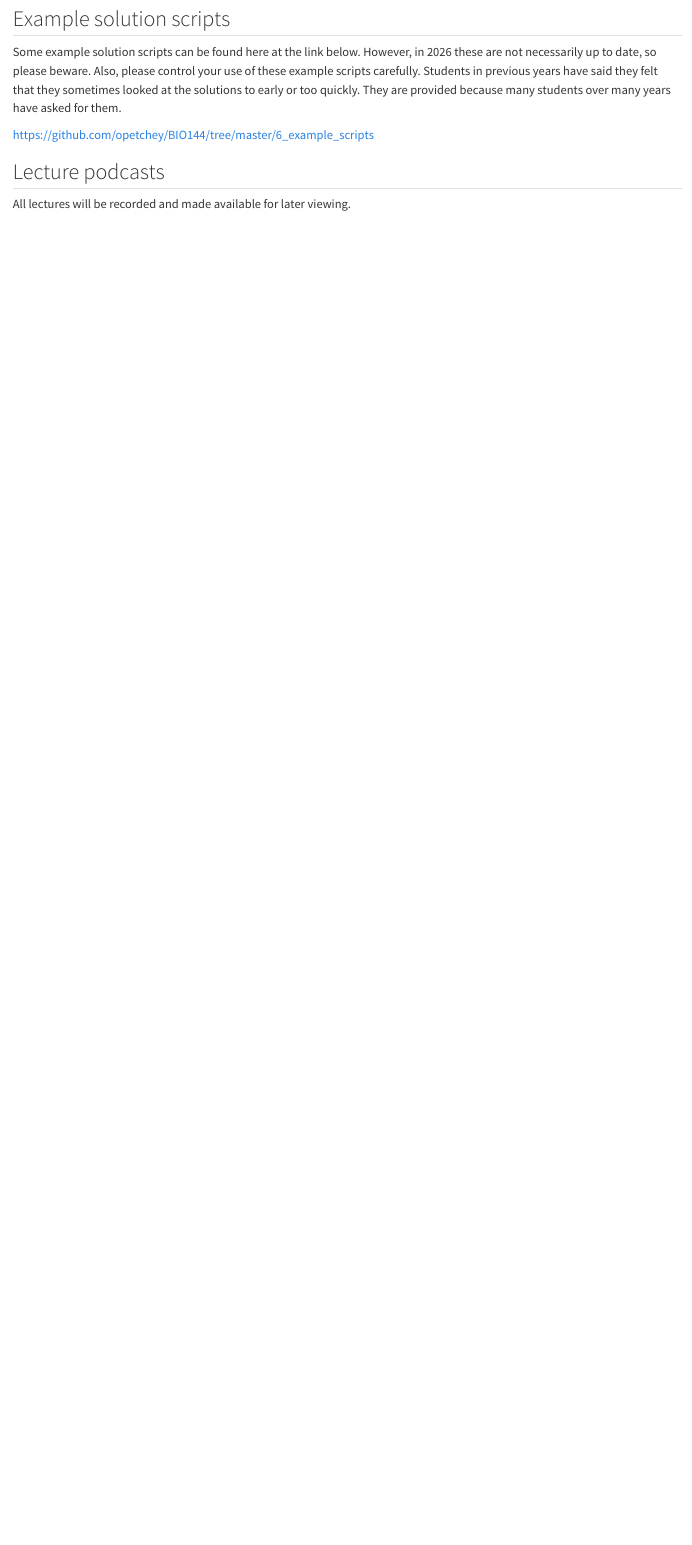
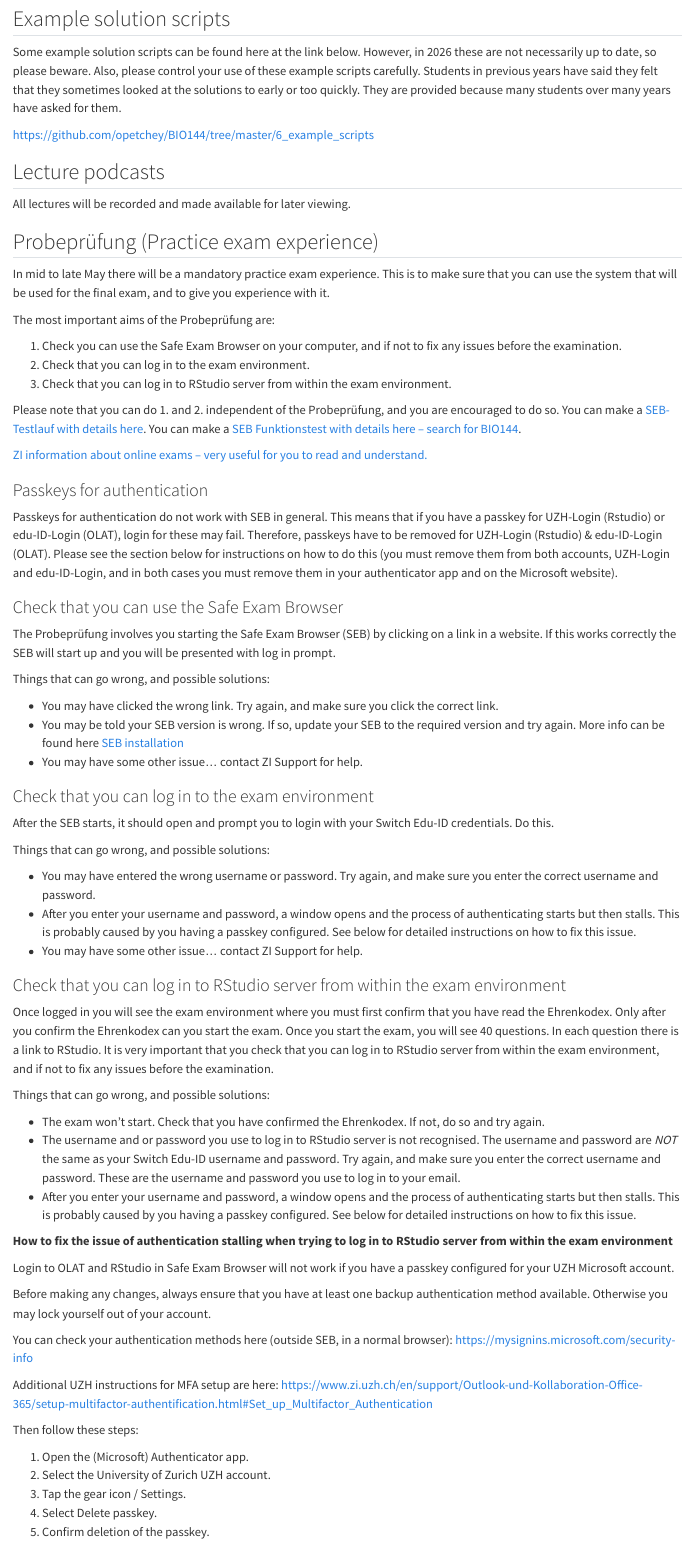
Before and after one commit to opetchey/BIO144_Course_Information, a Quarto document (1.1-general-information.qmd): the page in a window 1100 px wide, from 6290 px down. Rendered offline with R 4.5, knitr and Pandoc in place of Quarto, with nearby package versions.

Commit message:
probeprufung addition

```diff
--- a/1.1-general-information.qmd
+++ b/1.1-general-information.qmd
@@ -255,3 +255,73 @@ Some example solution scripts can be found here at the link below. However, in 2
 ## Lecture podcasts
 
 All lectures will be recorded and made available for later viewing.
+
+## Probeprüfung (Practice exam experience)
+
+In mid to late May there will be a mandatory practice exam experience. This is to make sure that you can use the system that will be used for the final exam, and to give you experience with it.
+
+The most important aims of the Probeprüfung are:
+
+1. Check you can use the Safe Exam Browser on your computer, and if not to fix any issues before the examination.
+2. Check that you can log in to the exam environment.
+3. Check that you can log in to RStudio server from within the exam environment.
+
+Please note that you can do 1. and 2. independent of the Probeprüfung, and you are encouraged to do so. You can make a [SEB-Testlauf with details here](https://www.zi.uzh.ch/de/support/e-learning-and-examination/students/online-exams/seb-test-runs.html). You can make a [SEB Funktionstest with details here -- search for BIO144](https://www.zi.uzh.ch/de/support/e-learning-and-examination/students/online-exams/exam-overview.html).
+
+[ZI information about online exams -- very useful for you to read and understand.](https://www.zi.uzh.ch/en/support/e-learning-and-examination/students/online-exams)
+
+### Passkeys for authentication
+
+Passkeys for authentication do not work with SEB in general. This means that if you have a passkey for UZH-Login (Rstudio) or edu-ID-Login (OLAT), login for these may fail. Therefore, passkeys have to be removed for UZH-Login (Rstudio) & edu-ID-Login (OLAT). Please see the section below for instructions on how to do this (you must remove them from both accounts, UZH-Login and edu-ID-Login, and in both cases you must remove them in your authenticator app and on the Microsoft website).
+
+### Check that you can use the Safe Exam Browser
+
+The Probeprüfung involves you starting the Safe Exam Browser (SEB) by clicking on a link in a website. If this works correctly the SEB will start up and you will be presented with log in prompt.
+
+Things that can go wrong, and possible solutions:
+
+* You may have clicked the wrong link. Try again, and make sure you click the correct link.
+* You may be told your SEB version is wrong. If so, update your SEB to the required version and try again. More info can be found here [SEB installation](https://www.zi.uzh.ch/de/support/e-learning-and-examination/students/online-exams/seb/installation.html)
+* You may have some other issue... contact ZI Support for help.
+
+### Check that you can log in to the exam environment
+
+After the SEB starts, it should open and prompt you to login with your Switch Edu-ID credentials. Do this.
+
+Things that can go wrong, and possible solutions:
+
+* You may have entered the wrong username or password. Try again, and make sure you enter the correct username and password.
+* After you enter your username and password, a window opens and the process of authenticating starts but then stalls. This is probably caused by you having a passkey configured. See below for detailed instructions on how to fix this issue.
+* You may have some other issue... contact ZI Support for help.
+
+
+### Check that you can log in to RStudio server from within the exam environment
+
+Once logged in you will see the exam environment where you must first confirm that you have read the Ehrenkodex. Only after you confirm the Ehrenkodex can you start the exam. Once you start the exam, you will see 40 questions. In each question there is a link to RStudio. It is very important that you check that you can log in to RStudio server from within the exam environment, and if not to fix any issues before the examination.
+
+Things that can go wrong, and possible solutions:
+
+* The exam won't start. Check that you have confirmed the Ehrenkodex. If not, do so and try again.
+* The username and or password you use to log in to RStudio server is not recognised. The username and password are *NOT* the same as your Switch Edu-ID username and password. Try again, and make sure you enter the correct username and password. These are the username and password you use to log in to your email.
+* After you enter your username and password, a window opens and the process of authenticating starts but then stalls. This is probably caused by you having a passkey configured. See below for detailed instructions on how to fix this issue.
+
+
+**How to fix the issue of authentication stalling when trying to log in to RStudio server from within the exam environment**
+
+Login to OLAT and RStudio in Safe Exam Browser will not work if you have a passkey configured for your UZH Microsoft account.
+
+Before making any changes, always ensure that you have at least one backup authentication method available. Otherwise you may lock yourself out of your account.
+
+You can check your authentication methods here (outside SEB, in a normal browser):
+https://mysignins.microsoft.com/security-info
+
+Additional UZH instructions for MFA setup are here:
+https://www.zi.uzh.ch/en/support/Outlook-und-Kollaboration-Office-365/setup-multifactor-authentification.html#Set_up_Multifactor_Authentication
+
+Then follow these steps:
+
+1. Open the (Microsoft) Authenticator app.
+2. Select the University of Zurich UZH account.
+3. Tap the gear icon / Settings.
+4. Select Delete passkey.
+5. Confirm deletion of the passkey.
```
Also changed, not shown: docs/search.json, 1.1-general-information.qmd (11 more changed lines), 3 other files.
